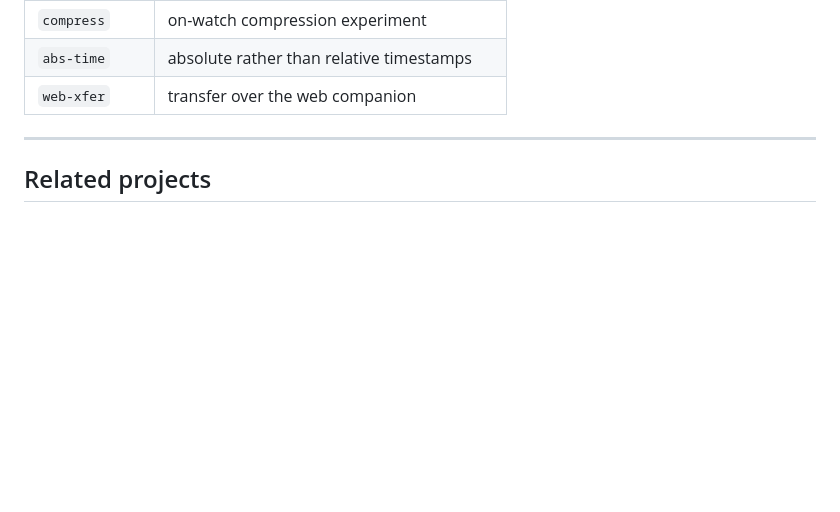
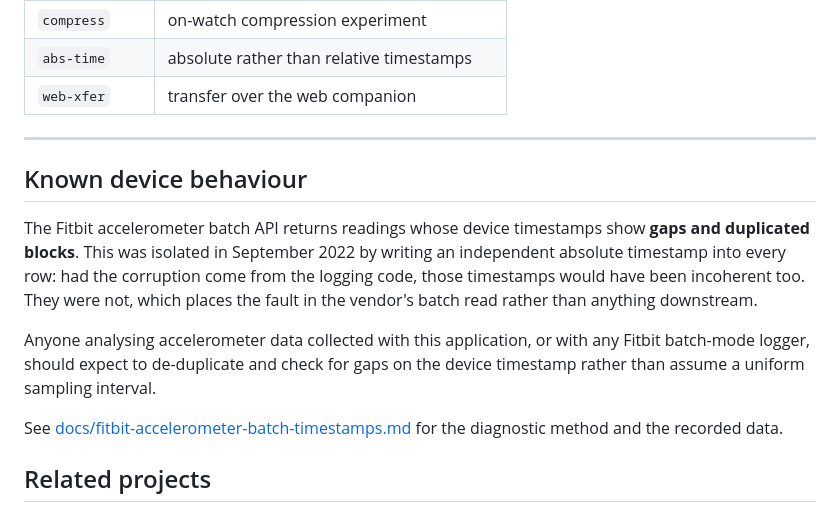
Before and after one commit to zfzhong/Slog, a Markdown page: README.md, the part around the change. Rendered like a GitHub page; blank space fills up the shorter version.

```diff
--- a/README.md
+++ b/README.md
@@ -129,6 +129,22 @@ companion.
 
 ---
 
+## Known device behaviour
+
+The Fitbit accelerometer batch API returns readings whose device timestamps
+show **gaps and duplicated blocks**. This was isolated in September 2022 by
+writing an independent absolute timestamp into every row: had the corruption
+come from the logging code, those timestamps would have been incoherent too.
+They were not, which places the fault in the vendor's batch read rather than
+anything downstream.
+
+Anyone analysing accelerometer data collected with this application, or with
+any Fitbit batch-mode logger, should expect to de-duplicate and check for gaps
+on the device timestamp rather than assume a uniform sampling interval.
+
+See [docs/fitbit-accelerometer-batch-timestamps.md](docs/fitbit-accelerometer-batch-timestamps.md)
+for the diagnostic method and the recorded data.
+
 ## Related projects
 
 Slog is the Fitbit-platform member of a series of measurement instruments built
```
Also changed, not shown: docs/fitbit-accelerometer-batch-timestamps.md (added, +57 -0 lines).
